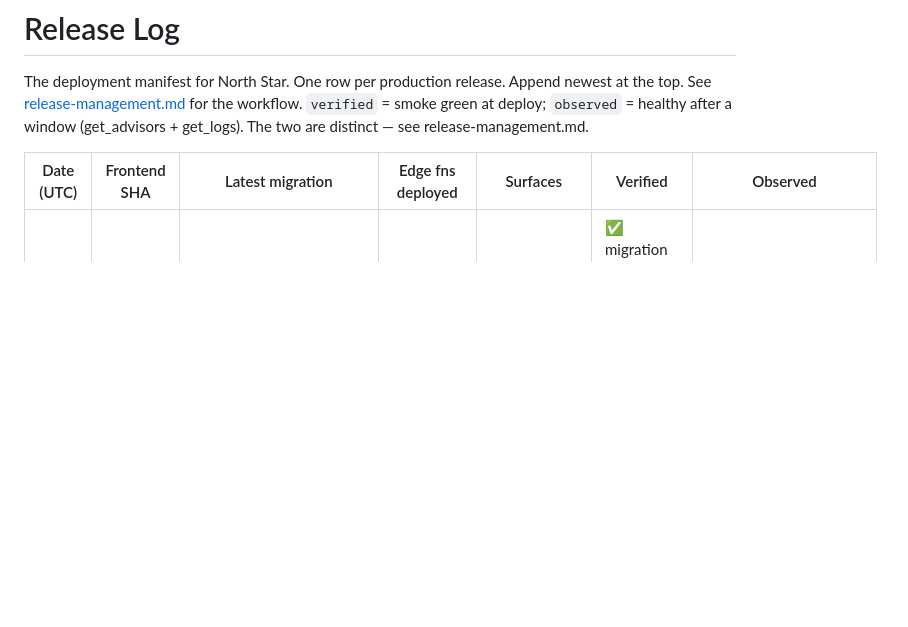
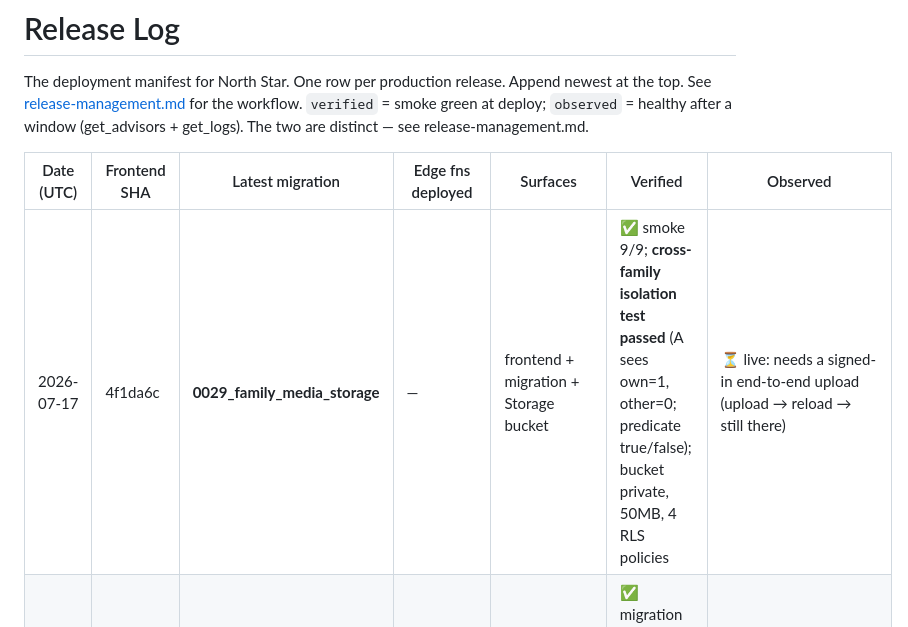
Before and after one commit to kristenveronica/north-star, a Markdown page: docs/RELEASES.md, the part around the change. GitHub-like rendering; blank space fills up the shorter version.

Commit message:
Release log: 0029 family-media storage deployed, isolation verified
Co-Authored-By: Claude Opus 4.8 <noreply@anthropic.com>

```diff
--- a/docs/RELEASES.md
+++ b/docs/RELEASES.md
@@ -7,6 +7,7 @@ workflow. `verified` = smoke green at deploy; `observed` = healthy after a windo
 
 | Date (UTC) | Frontend SHA | Latest migration | Edge fns deployed | Surfaces | Verified | Observed |
 |------------|--------------|------------------|-------------------|----------|----------|----------|
+| 2026-07-17 | 4f1da6c | **0029_family_media_storage** | — | frontend + migration + Storage bucket | ✅ smoke 9/9; **cross-family isolation test passed** (A sees own=1, other=0; predicate true/false); bucket private, 50MB, 4 RLS policies | ⏳ live: needs a signed-in end-to-end upload (upload → reload → still there) |
 | 2026-07-17 | 9146f9c | **0028_ai_usage_log** | **ai** (usage logging + project-prompt caching) | migration + edge fn | ✅ migration applied, fn deployed, table structurally correct (RLS on, service-role-only, ready) | ⏳ live: next `generate-project` should write a row + show `cache_read_tokens>0` on 2nd call |
 | 2026-07-17 | (repo-only) | 0024 recovered | — | repo reconciliation | ✅ table 37/37 + 237 cols traced; 0024 committed | ✅ no schema regressions |
 | 2026-07-17 | 803ef0a | 0027_living_family_record | — (none this release) | frontend | ✅ smoke 9/9, live commit asserted; first deploy carrying build stamp | ⚠️ see RLS-denial burst note |
```
